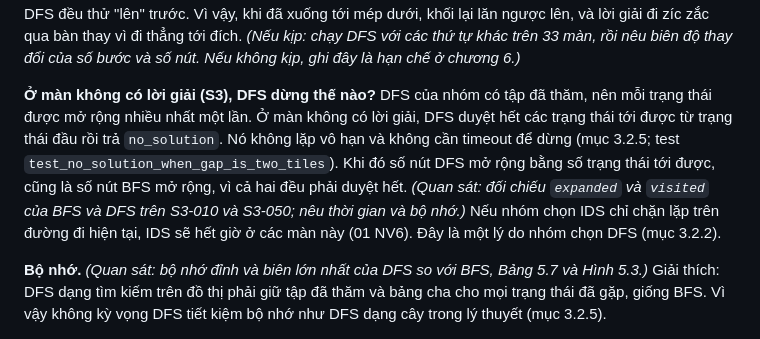
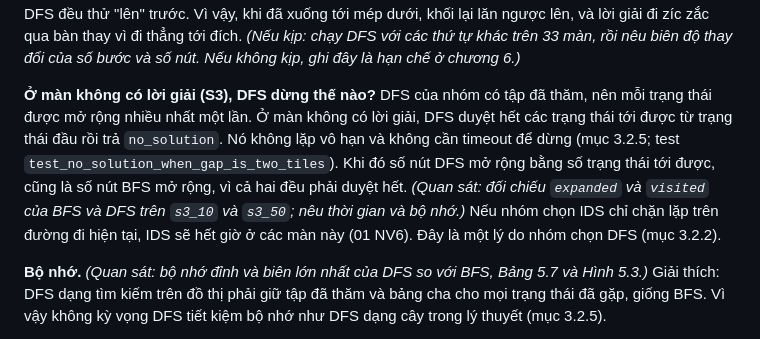
Before and after one commit to nguyentan10052006-cmyk/AI-P1, a Markdown page: docs/report/5.4-nhan-xet-dfs.md, the part around the change. Rendered like a GitHub page.

Commit message:
5.4.2: tên màn S3 theo bộ màn V40 của TV3 (s3_10, s3_50)
Co-Authored-By: Claude Opus 5.5 <noreply@anthropic.com>

```diff
--- a/docs/report/5.4-nhan-xet-dfs.md
+++ b/docs/report/5.4-nhan-xet-dfs.md
@@ -12,7 +12,7 @@ Giải thích: DFS không so sánh độ dài giữa các nhánh. Mỗi trạng
 
 **Thứ tự hành động ảnh hưởng ra sao?** Kết quả của DFS phụ thuộc hoàn toàn vào thứ tự U, D, L, R. Thứ tự này cố định và giống nhau ở mọi thuật toán (04 §3), nên mọi con số của DFS chỉ đúng với thứ tự đó. Ví dụ ở các màn S1 (xuất phát ở góc trên trái, đích ở góc dưới phải): ở nước đầu, "lên" và "trái" làm khối rơi khỏi bàn, nên DFS đi "xuống" trước, đúng hướng đích. Nhưng ở mọi trạng thái sau đó mà "lên" hợp lệ, DFS đều thử "lên" trước. Vì vậy, khi đã xuống tới mép dưới, khối lại lăn ngược lên, và lời giải đi zíc zắc qua bàn thay vì đi thẳng tới đích. *(Nếu kịp: chạy DFS với các thứ tự khác trên 33 màn, rồi nêu biên độ thay đổi của số bước và số nút. Nếu không kịp, ghi đây là hạn chế ở chương 6.)*
 
-**Ở màn không có lời giải (S3), DFS dừng thế nào?** DFS của nhóm có tập đã thăm, nên mỗi trạng thái được mở rộng nhiều nhất một lần. Ở màn không có lời giải, DFS duyệt hết các trạng thái tới được từ trạng thái đầu rồi trả `no_solution`. Nó không lặp vô hạn và không cần timeout để dừng (mục 3.2.5; test `test_no_solution_when_gap_is_two_tiles`). Khi đó số nút DFS mở rộng bằng số trạng thái tới được, cũng là số nút BFS mở rộng, vì cả hai đều phải duyệt hết. *(Quan sát: đối chiếu `expanded` và `visited` của BFS và DFS trên S3-010 và S3-050; nêu thời gian và bộ nhớ.)* Nếu nhóm chọn IDS chỉ chặn lặp trên đường đi hiện tại, IDS sẽ hết giờ ở các màn này (01 NV6). Đây là một lý do nhóm chọn DFS (mục 3.2.2).
+**Ở màn không có lời giải (S3), DFS dừng thế nào?** DFS của nhóm có tập đã thăm, nên mỗi trạng thái được mở rộng nhiều nhất một lần. Ở màn không có lời giải, DFS duyệt hết các trạng thái tới được từ trạng thái đầu rồi trả `no_solution`. Nó không lặp vô hạn và không cần timeout để dừng (mục 3.2.5; test `test_no_solution_when_gap_is_two_tiles`). Khi đó số nút DFS mở rộng bằng số trạng thái tới được, cũng là số nút BFS mở rộng, vì cả hai đều phải duyệt hết. *(Quan sát: đối chiếu `expanded` và `visited` của BFS và DFS trên `s3_10` và `s3_50`; nêu thời gian và bộ nhớ.)* Nếu nhóm chọn IDS chỉ chặn lặp trên đường đi hiện tại, IDS sẽ hết giờ ở các màn này (01 NV6). Đây là một lý do nhóm chọn DFS (mục 3.2.2).
 
 **Bộ nhớ.** *(Quan sát: bộ nhớ đỉnh và biên lớn nhất của DFS so với BFS, Bảng 5.7 và Hình 5.3.)* Giải thích: DFS dạng tìm kiếm trên đồ thị phải giữ tập đã thăm và bảng cha cho mọi trạng thái đã gặp, giống BFS. Vì vậy không kỳ vọng DFS tiết kiệm bộ nhớ như DFS dạng cây trong lý thuyết (mục 3.2.5).
 
```
